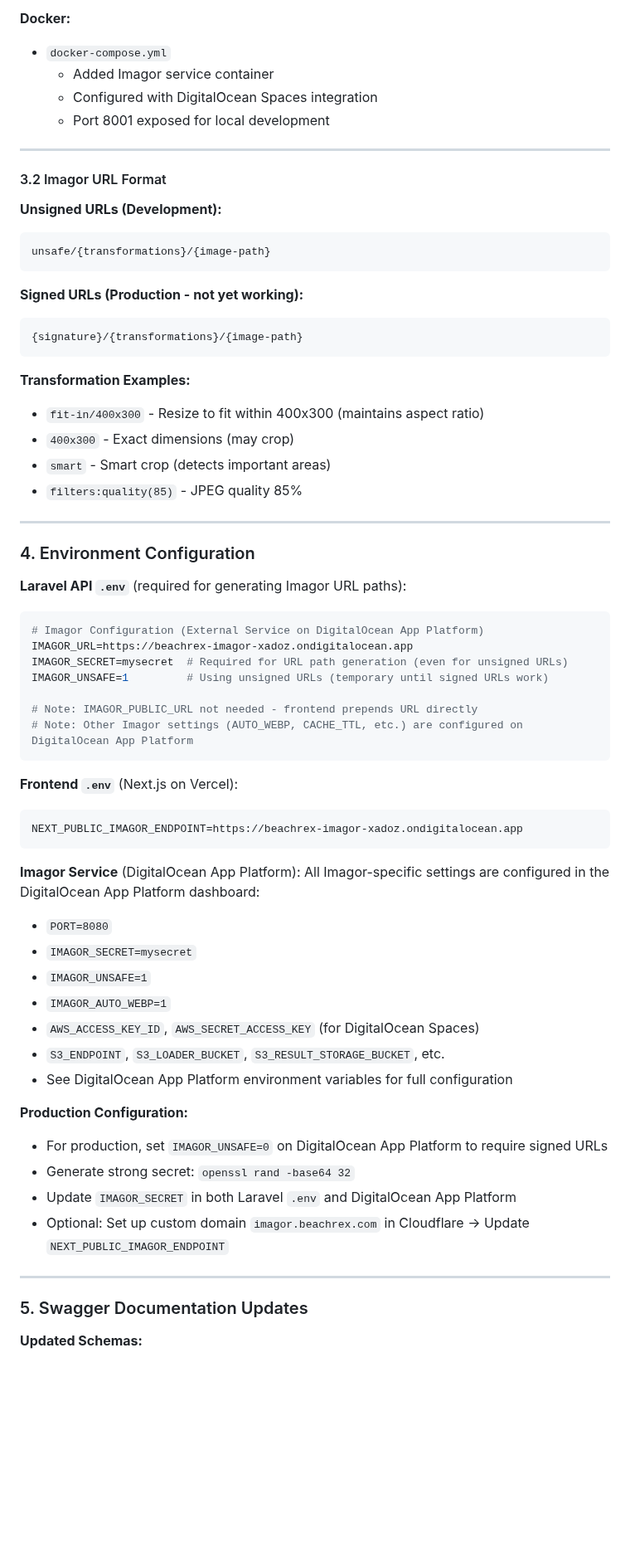
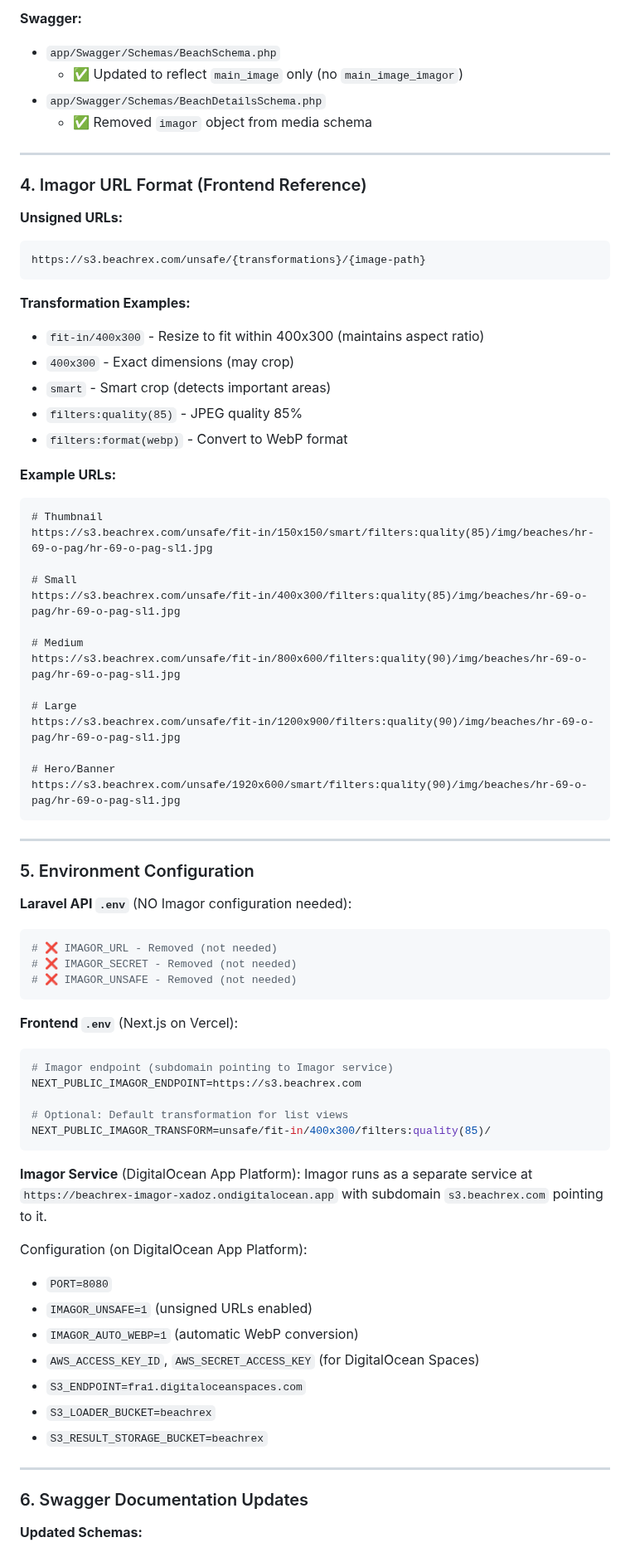
Before and after one commit to Beachrex/backend, a Markdown page: DEV_HANDOFF.md, the part around one of its changes. Shown at 83% size. GitHub-like rendering; blank space fills up the shorter version.

````diff
--- a/DEV_HANDOFF.md
+++ b/DEV_HANDOFF.md
@@ -130,22 +149,17 @@ const imageUrl = `${imagorEndpoint}/${beach.main_image_imagor}`;
 
-**Docker:**
-- `docker-compose.yml`
-  - Added Imagor service container
-  - Configured with DigitalOcean Spaces integration
-  - Port 8001 exposed for local development
+**Swagger:**
+- `app/Swagger/Schemas/BeachSchema.php`
+  - ✅ Updated to reflect `main_image` only (no `main_image_imagor`)
+- `app/Swagger/Schemas/BeachDetailsSchema.php`
+  - ✅ Removed `imagor` object from media schema
 
 ---
 
-#### 3.2 Imagor URL Format
+### 4. Imagor URL Format (Frontend Reference)
 
-**Unsigned URLs (Development):**
+**Unsigned URLs:**
 ```
-unsafe/{transformations}/{image-path}
-```
-
-**Signed URLs (Production - not yet working):**
-```
-{signature}/{transformations}/{image-path}
+https://s3.beachrex.com/unsafe/{transformations}/{image-path}
 ```
 
 **Transformation Examples:**
@@ -153,46 +167,61 @@ unsafe/{transformations}/{image-path}
 - `400x300` - Exact dimensions (may crop)
 - `smart` - Smart crop (detects important areas)
 - `filters:quality(85)` - JPEG quality 85%
+- `filters:format(webp)` - Convert to WebP format
+
+**Example URLs:**
+```
+# Thumbnail
+https://s3.beachrex.com/unsafe/fit-in/150x150/smart/filters:quality(85)/img/beaches/hr-69-o-pag/hr-69-o-pag-sl1.jpg
+
+# Small
+https://s3.beachrex.com/unsafe/fit-in/400x300/filters:quality(85)/img/beaches/hr-69-o-pag/hr-69-o-pag-sl1.jpg
+
+# Medium
+https://s3.beachrex.com/unsafe/fit-in/800x600/filters:quality(90)/img/beaches/hr-69-o-pag/hr-69-o-pag-sl1.jpg
+
+# Large
+https://s3.beachrex.com/unsafe/fit-in/1200x900/filters:quality(90)/img/beaches/hr-69-o-pag/hr-69-o-pag-sl1.jpg
+
+# Hero/Banner
+https://s3.beachrex.com/unsafe/1920x600/smart/filters:quality(90)/img/beaches/hr-69-o-pag/hr-69-o-pag-sl1.jpg
+```
 
 ---
 
-### 4. Environment Configuration
+### 5. Environment Configuration
 
-**Laravel API `.env`** (required for generating Imagor URL paths):
+**Laravel API `.env`** (NO Imagor configuration needed):
 ```env
-# Imagor Configuration (External Service on DigitalOcean App Platform)
-IMAGOR_URL=https://beachrex-imagor-xadoz.ondigitalocean.app
-IMAGOR_SECRET=mysecret  # Required for URL path generation (even for unsigned URLs)
-IMAGOR_UNSAFE=1         # Using unsigned URLs (temporary until signed URLs work)
-
-# Note: IMAGOR_PUBLIC_URL not needed - frontend prepends URL directly
-# Note: Other Imagor settings (AUTO_WEBP, CACHE_TTL, etc.) are configured on DigitalOcean App Platform
+# ❌ IMAGOR_URL - Removed (not needed)
+# ❌ IMAGOR_SECRET - Removed (not needed)
+# ❌ IMAGOR_UNSAFE - Removed (not needed)
 ```
 
 **Frontend `.env`** (Next.js on Vercel):
 ```env
-NEXT_PUBLIC_IMAGOR_ENDPOINT=https://beachrex-imagor-xadoz.ondigitalocean.app
+# Imagor endpoint (subdomain pointing to Imagor service)
+NEXT_PUBLIC_IMAGOR_ENDPOINT=https://s3.beachrex.com
+
+# Optional: Default transformation for list views
+NEXT_PUBLIC_IMAGOR_TRANSFORM=unsafe/fit-in/400x300/filters:quality(85)/
 ```
 
 **Imagor Service** (DigitalOcean App Platform):
-All Imagor-specific settings are configured in the DigitalOcean App Platform dashboard:
+Imagor runs as a separate service at `https://beachrex-imagor-xadoz.ondigitalocean.app` with subdomain `s3.beachrex.com` pointing to it.
+
+Configuration (on DigitalOcean App Platform):
 - `PORT=8080`
-- `IMAGOR_SECRET=mysecret`
-- `IMAGOR_UNSAFE=1`
-- `IMAGOR_AUTO_WEBP=1`
+- `IMAGOR_UNSAFE=1` (unsigned URLs enabled)
+- `IMAGOR_AUTO_WEBP=1` (automatic WebP conversion)
 - `AWS_ACCESS_KEY_ID`, `AWS_SECRET_ACCESS_KEY` (for DigitalOcean Spaces)
-- `S3_ENDPOINT`, `S3_LOADER_BUCKET`, `S3_RESULT_STORAGE_BUCKET`, etc.
-- See DigitalOcean App Platform environment variables for full configuration
-
-**Production Configuration:**
-- For production, set `IMAGOR_UNSAFE=0` on DigitalOcean App Platform to require signed URLs
-- Generate strong secret: `openssl rand -base64 32`
-- Update `IMAGOR_SECRET` in both Laravel `.env` and DigitalOcean App Platform
-- Optional: Set up custom domain `imagor.beachrex.com` in Cloudflare → Update `NEXT_PUBLIC_IMAGOR_ENDPOINT`
+- `S3_ENDPOINT=fra1.digitaloceanspaces.com`
+- `S3_LOADER_BUCKET=beachrex`
+- `S3_RESULT_STORAGE_BUCKET=beachrex`
 
 ---
 
-### 5. Swagger Documentation Updates
+### 6. Swagger Documentation Updates
 
 **Updated Schemas:**
 - `app/Swagger/Schemas/BeachSchema.php`
````
Also changed, not shown: other parts of DEV_HANDOFF.md (+131 -96 lines).
